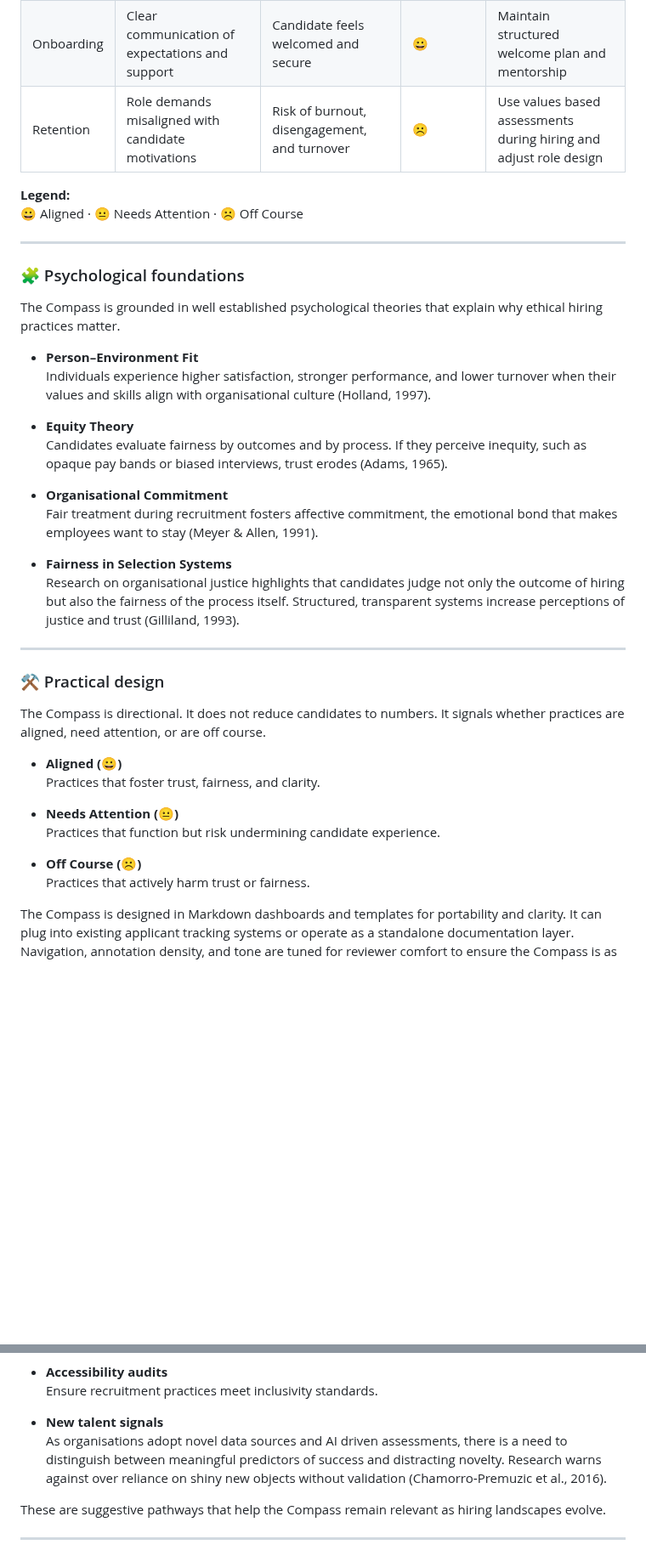
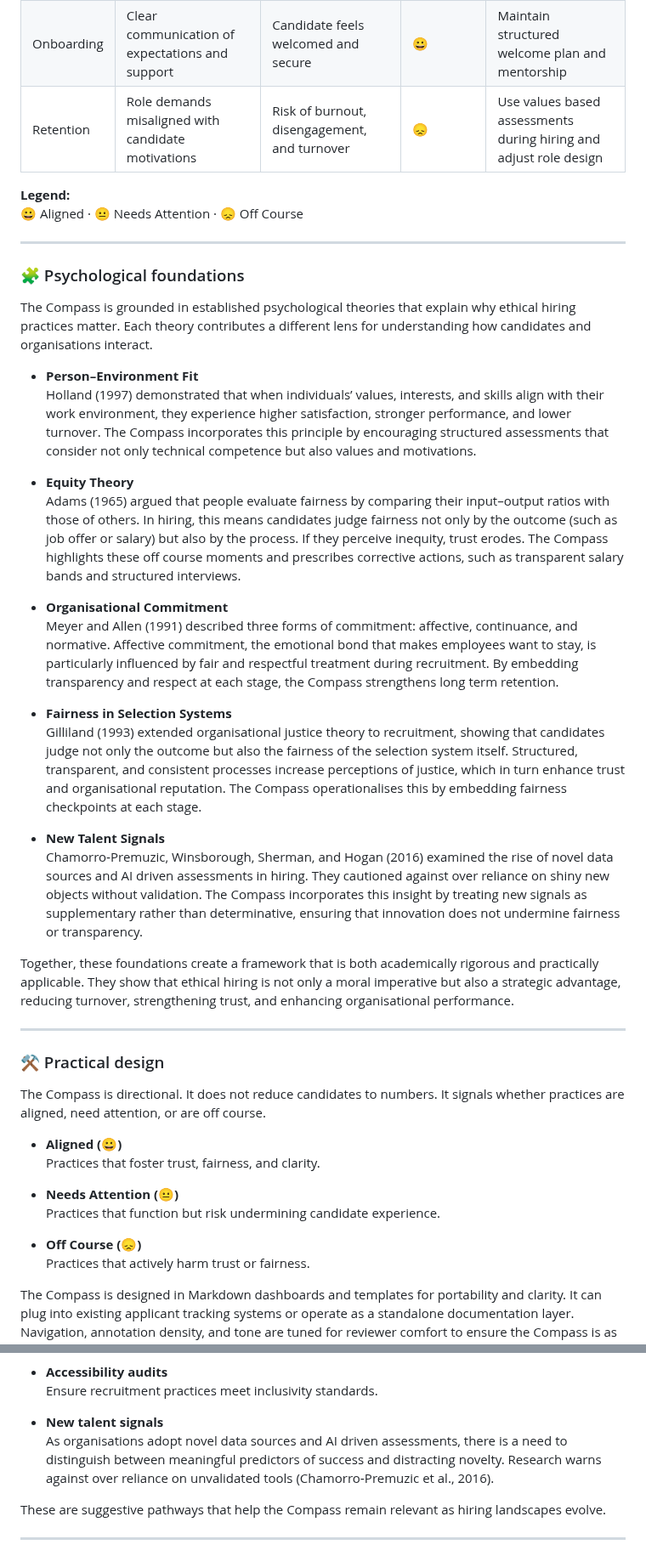
Before and after one commit to musman-uk/portfolio, a Markdown page: independent-projects/talent-acquisition-compass/README.md, 2 parts joined by grey strips. Shown at 85% size. Drawn GitHub-style; blank space fills up the shorter version.

```diff
--- a/independent-projects/talent-acquisition-compass/README.md
+++ b/independent-projects/talent-acquisition-compass/README.md
@@ -17,27 +17,33 @@ This project demonstrates how psychological principles such as person–environm
 | Interview | Panel interruptions and unequal speaking time | Stress, perception of bias, reduced confidence | 😐 | Train panel on structured questioning and add fairness observer |
 | Offer | Lack of transparency in salary bands | Anxiety and reduced trust in employer | 😐 | Publish salary ranges and standardise negotiation practices |
 | Onboarding | Clear communication of expectations and support | Candidate feels welcomed and secure | 😀 | Maintain structured welcome plan and mentorship |
-| Retention | Role demands misaligned with candidate motivations | Risk of burnout, disengagement, and turnover | ☹️ | Use values based assessments during hiring and adjust role design |
+| Retention | Role demands misaligned with candidate motivations | Risk of burnout, disengagement, and turnover | 😞 | Use values based assessments during hiring and adjust role design |
 
 **Legend:**
-😀 Aligned · 😐 Needs Attention · ☹️ Off Course
+😀 Aligned · 😐 Needs Attention · 😞 Off Course
 
 ---
 
 ### 🧩 Psychological foundations
-The Compass is grounded in well established psychological theories that explain why ethical hiring practices matter.
+
+The Compass is grounded in established psychological theories that explain why ethical hiring practices matter. Each theory contributes a different lens for understanding how candidates and organisations interact.
 
 - **Person–Environment Fit**
-  Individuals experience higher satisfaction, stronger performance, and lower turnover when their values and skills align with organisational culture (Holland, 1997).
+  Holland (1997) demonstrated that when individuals’ values, interests, and skills align with their work environment, they experience higher satisfaction, stronger performance, and lower turnover. The Compass incorporates this principle by encouraging structured assessments that consider not only technical competence but also values and motivations.
 
 - **Equity Theory**
-  Candidates evaluate fairness by outcomes and by process. If they perceive inequity, such as opaque pay bands or biased interviews, trust erodes (Adams, 1965).
+  Adams (1965) argued that people evaluate fairness by comparing their input–output ratios with those of others. In hiring, this means candidates judge fairness not only by the outcome (such as job offer or salary) but also by the process. If they perceive inequity, trust erodes. The Compass highlights these off course moments and prescribes corrective actions, such as transparent salary bands and structured interviews.
 
 - **Organisational Commitment**
-  Fair treatment during recruitment fosters affective commitment, the emotional bond that makes employees want to stay (Meyer & Allen, 1991).
+  Meyer and Allen (1991) described three forms of commitment: affective, continuance, and normative. Affective commitment, the emotional bond that makes employees want to stay, is particularly influenced by fair and respectful treatment during recruitment. By embedding transparency and respect at each stage, the Compass strengthens long term retention.
 
 - **Fairness in Selection Systems**
-  Research on organisational justice highlights that candidates judge not only the outcome of hiring but also the fairness of the process itself. Structured, transparent systems increase perceptions of justice and trust (Gilliland, 1993).
+  Gilliland (1993) extended organisational justice theory to recruitment, showing that candidates judge not only the outcome but also the fairness of the selection system itself. Structured, transparent, and consistent processes increase perceptions of justice, which in turn enhance trust and organisational reputation. The Compass operationalises this by embedding fairness checkpoints at each stage.
+
+- **New Talent Signals**
+  Chamorro‑Premuzic, Winsborough, Sherman, and Hogan (2016) examined the rise of novel data sources and AI driven assessments in hiring. They cautioned against over reliance on shiny new objects without validation. The Compass incorporates this insight by treating new signals as supplementary rather than determinative, ensuring that innovation does not undermine fairness or transparency.
+
+Together, these foundations create a framework that is both academically rigorous and practically applicable. They show that ethical hiring is not only a moral imperative but also a strategic advantage, reducing turnover, strengthening trust, and enhancing organisational performance.
 
 ---
 
@@ -50,7 +56,7 @@ The Compass is directional. It does not reduce candidates to numbers. It signals
 - **Needs Attention (😐)**
   Practices that function but risk undermining candidate experience.
 
-- **Off Course (☹️)**
+- **Off Course (😞)**
   Practices that actively harm trust or fairness.
 
 The Compass is designed in Markdown dashboards and templates for portability and clarity. It can plug into existing applicant tracking systems or operate as a standalone documentation layer. Navigation, annotation density, and tone are tuned for reviewer comfort to ensure the Compass is as usable as it is ethical.
@@ -76,7 +82,7 @@ The Compass evolves with organisational needs and ethical expectations. Potentia
   Ensure recruitment practices meet inclusivity standards.
 
 - **New talent signals**
-  As organisations adopt novel data sources and AI driven assessments, there is a need to distinguish between meaningful predictors of success and distracting novelty. Research warns against over reliance on shiny new objects without validation (Chamorro‑Premuzic et al., 2016).
+  As organisations adopt novel data sources and AI driven assessments, there is a need to distinguish between meaningful predictors of success and distracting novelty. Research warns against over reliance on unvalidated tools (Chamorro‑Premuzic et al., 2016).
 
 These are suggestive pathways that help the Compass remain relevant as hiring landscapes evolve.
 
```
Also changed, not shown: other parts of independent-projects/talent-acquisition-compass/README.md (+2 -2 lines).
